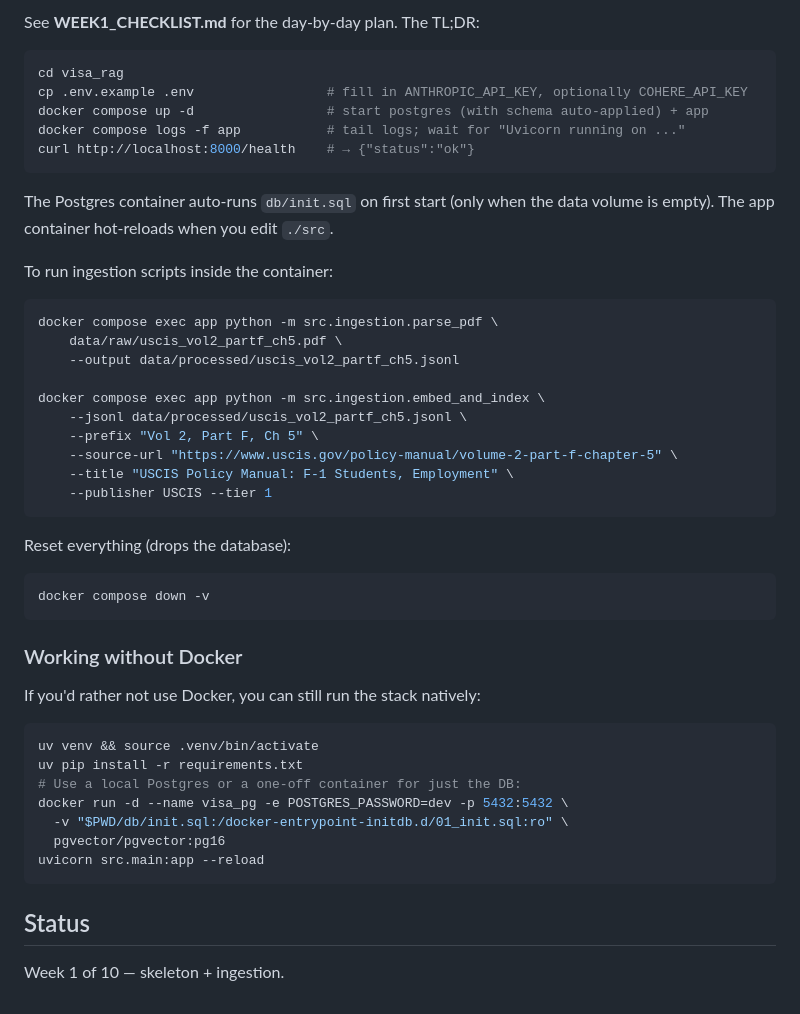
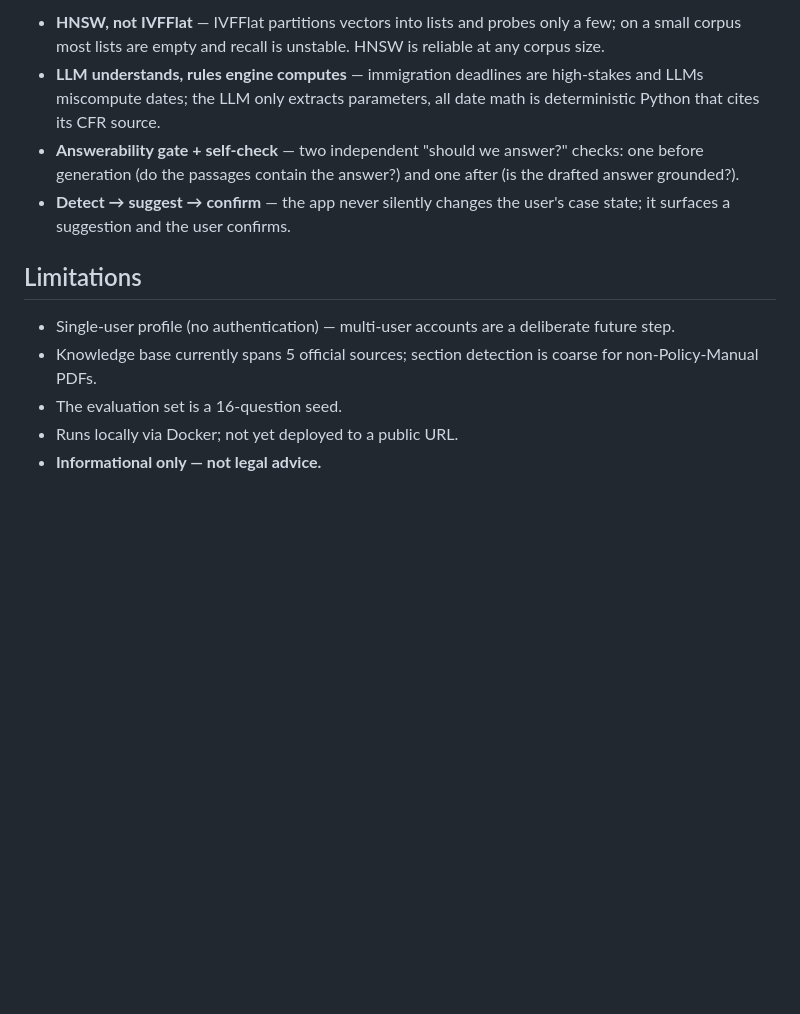
Before and after one commit to xinyaoliu2027-Zoe/visa-rag, a Markdown page: README.md, the part around one of its changes. GitHub-like rendering; blank space fills up the shorter version.

Commit message:
Rewrite README with architecture diagram; add interview notes

````diff
--- a/README.md
+++ b/README.md
@@ -75,52 +133,22 @@ visa_rag/
 
-See **WEEK1_CHECKLIST.md** for the day-by-day plan. The TL;DR:
+- **HNSW, not IVFFlat** — IVFFlat partitions vectors into lists and probes only
+  a few; on a small corpus most lists are empty and recall is unstable. HNSW is
+  reliable at any corpus size.
+- **LLM understands, rules engine computes** — immigration deadlines are
+  high-stakes and LLMs miscompute dates; the LLM only extracts parameters, all
+  date math is deterministic Python that cites its CFR source.
+- **Answerability gate + self-check** — two independent "should we answer?"
+  checks: one before generation (do the passages contain the answer?) and one
+  after (is the drafted answer grounded?).
+- **Detect → suggest → confirm** — the app never silently changes the user's
+  case state; it surfaces a suggestion and the user confirms.
 
-```bash
-cd visa_rag
-cp .env.example .env                 # fill in ANTHROPIC_API_KEY, optionally COHERE_API_KEY
-docker compose up -d                 # start postgres (with schema auto-applied) + app
-docker compose logs -f app           # tail logs; wait for "Uvicorn running on ..."
-curl http://localhost:8000/health    # → {"status":"ok"}
-```
+## Limitations
 
-The Postgres container auto-runs `db/init.sql` on first start (only when the
-data volume is empty). The app container hot-reloads when you edit `./src`.
-
-To run ingestion scripts inside the container:
-
-```bash
-docker compose exec app python -m src.ingestion.parse_pdf \
-    data/raw/uscis_vol2_partf_ch5.pdf \
-    --output data/processed/uscis_vol2_partf_ch5.jsonl
-
-docker compose exec app python -m src.ingestion.embed_and_index \
-    --jsonl data/processed/uscis_vol2_partf_ch5.jsonl \
-    --prefix "Vol 2, Part F, Ch 5" \
-    --source-url "https://www.uscis.gov/policy-manual/volume-2-part-f-chapter-5" \
-    --title "USCIS Policy Manual: F-1 Students, Employment" \
-    --publisher USCIS --tier 1
-```
-
-Reset everything (drops the database):
-
-```bash
-docker compose down -v
-```
-
-### Working without Docker
-
-If you'd rather not use Docker, you can still run the stack natively:
-
-```bash
-uv venv && source .venv/bin/activate
-uv pip install -r requirements.txt
-# Use a local Postgres or a one-off container for just the DB:
-docker run -d --name visa_pg -e POSTGRES_PASSWORD=dev -p 5432:5432 \
-  -v "$PWD/db/init.sql:/docker-entrypoint-initdb.d/01_init.sql:ro" \
-  pgvector/pgvector:pg16
-uvicorn src.main:app --reload
-```
-
-## Status
-
-Week 1 of 10 — skeleton + ingestion.
+- Single-user profile (no authentication) — multi-user accounts are a deliberate
+  future step.
+- Knowledge base currently spans 5 official sources; section detection is coarse
+  for non-Policy-Manual PDFs.
+- The evaluation set is a 16-question seed.
+- Runs locally via Docker; not yet deployed to a public URL.
+- **Informational only — not legal advice.**
````
Also changed, not shown: other parts of README.md (+115 -57 lines), docs/interview_notes.md (added, +121 -0 lines).
